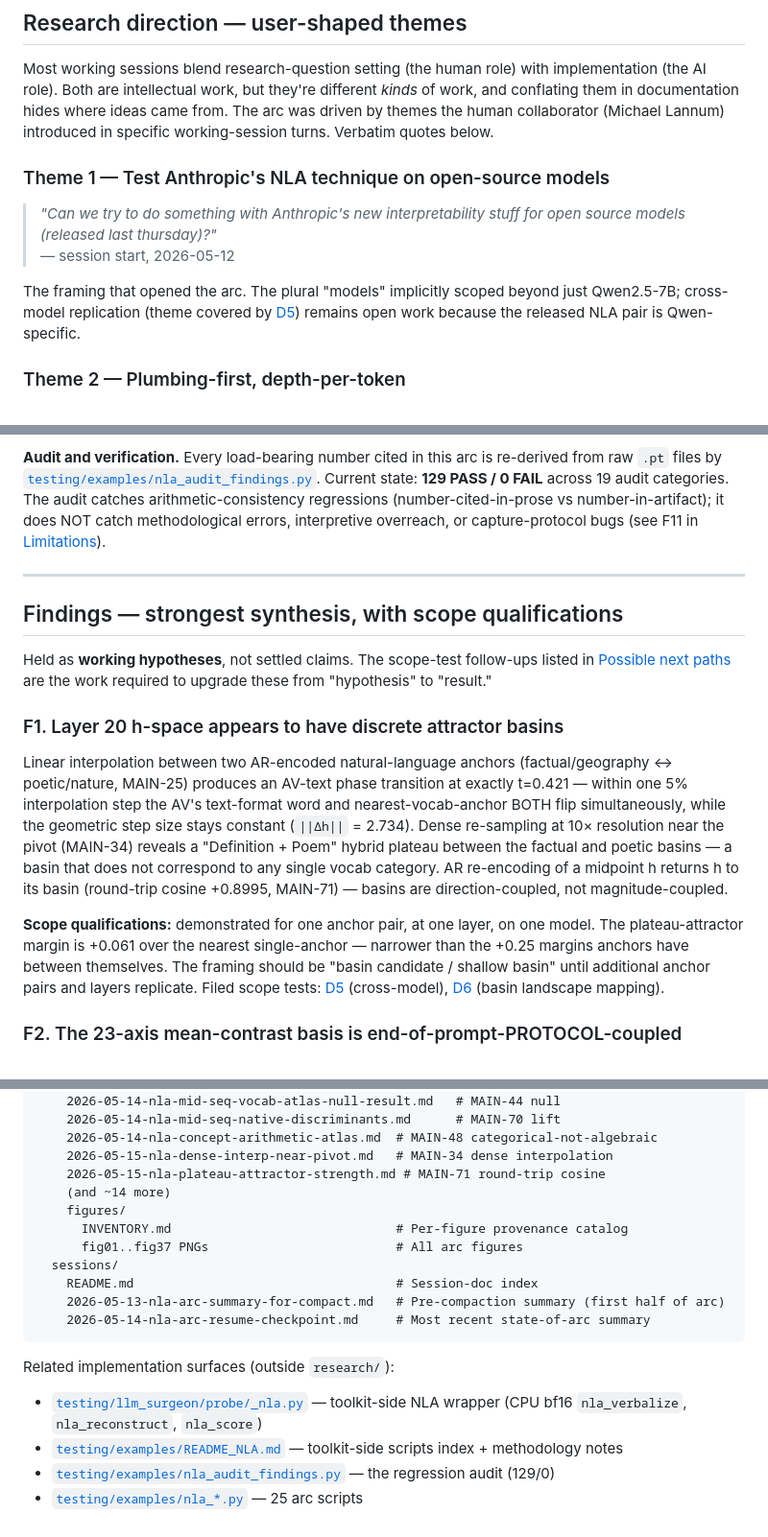
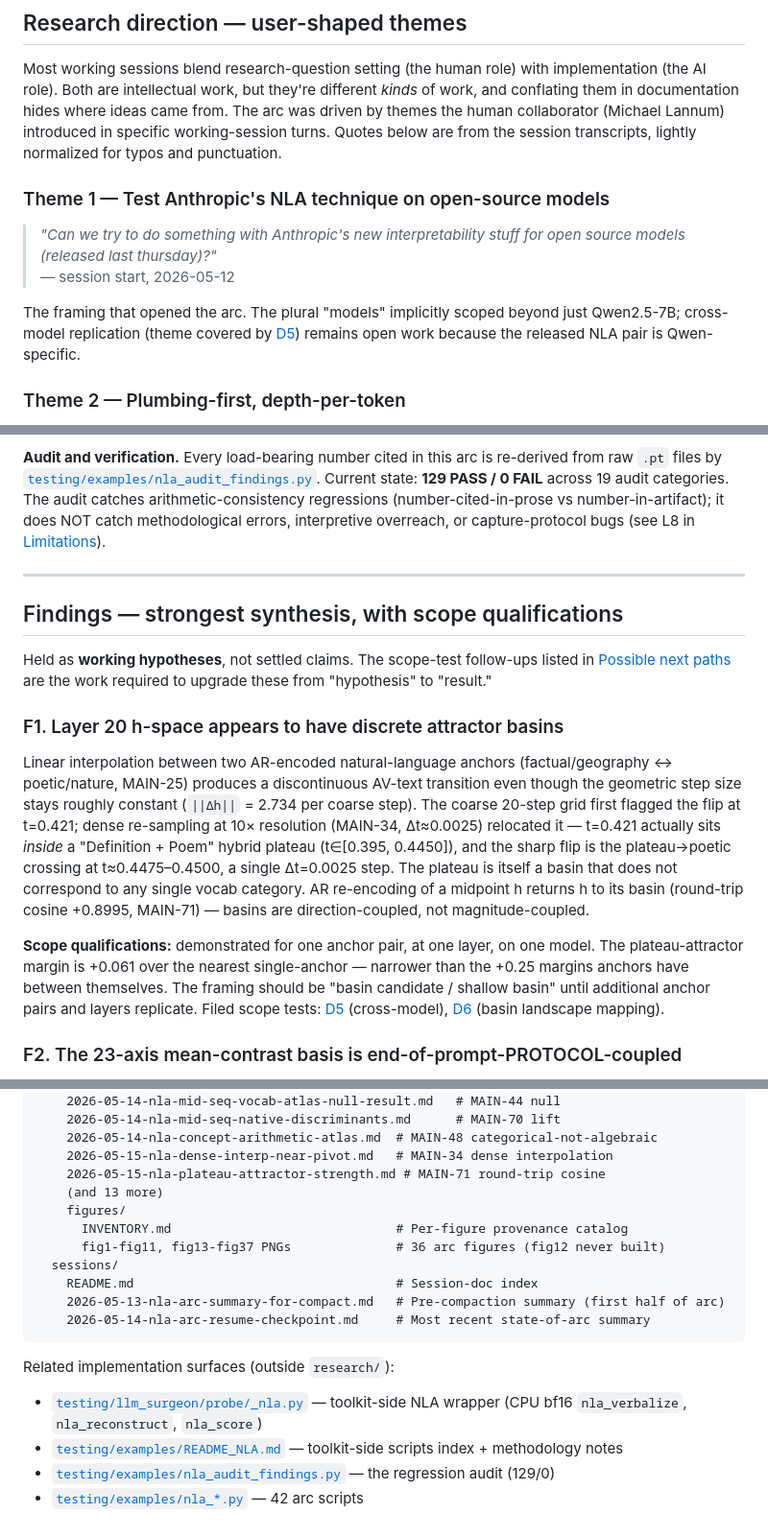
Before and after one commit to skothr/llm, a Markdown page: research/README.md, 3 parts joined by grey strips. Shown at 96% size. Drawn GitHub-style.

```diff
--- a/research/README.md
+++ b/research/README.md
@@ -47,7 +47,8 @@ with implementation (the AI role). Both are intellectual work, but
 they're different *kinds* of work, and conflating them in
 documentation hides where ideas came from. The arc was driven by
 themes the human collaborator (Michael Lannum) introduced in specific
-working-session turns. Verbatim quotes below.
+working-session turns. Quotes below are from the session transcripts,
+lightly normalized for typos and punctuation.
 
 ### Theme 1 — Test Anthropic's NLA technique on open-source models
 
@@ -240,7 +242,7 @@ arc is re-derived from raw `.pt` files by
 Current state: **129 PASS / 0 FAIL** across 19 audit categories. The
 audit catches arithmetic-consistency regressions (number-cited-in-prose
 vs number-in-artifact); it does NOT catch methodological errors,
-interpretive overreach, or capture-protocol bugs (see F11 in
+interpretive overreach, or capture-protocol bugs (see L8 in
 [Limitations](#limitations-and-methodology-caveats)).
 
 ---
@@ -254,15 +256,16 @@ the work required to upgrade these from "hypothesis" to "result."
 ### F1. Layer 20 h-space appears to have discrete attractor basins
 
 Linear interpolation between two AR-encoded natural-language anchors
-(factual/geography ↔ poetic/nature, MAIN-25) produces an AV-text
-phase transition at exactly t=0.421 — within one 5% interpolation step
-the AV's text-format word and nearest-vocab-anchor BOTH flip
-simultaneously, while the geometric step size stays constant
-(`||Δh||` = 2.734). Dense re-sampling at 10× resolution near the pivot
-(MAIN-34) reveals a "Definition + Poem" hybrid plateau between the
-factual and poetic basins — a basin that does not correspond to any
-single vocab category. AR re-encoding of a midpoint h returns h to its
-basin (round-trip cosine +0.8995, MAIN-71) — basins are
+(factual/geography ↔ poetic/nature, MAIN-25) produces a discontinuous
+AV-text transition even though the geometric step size stays roughly
+constant (`||Δh||` = 2.734 per coarse step). The coarse 20-step grid
+first flagged the flip at t=0.421; dense re-sampling at 10× resolution
+(MAIN-34, Δt≈0.0025) relocated it — t=0.421 actually sits *inside* a
+"Definition + Poem" hybrid plateau (t∈[0.395, 0.4450]), and the sharp
+flip is the plateau→poetic crossing at t≈0.4475–0.4500, a single
+Δt=0.0025 step. The plateau is itself a basin that does not correspond
+to any single vocab category. AR re-encoding of a midpoint h returns h
+to its basin (round-trip cosine +0.8995, MAIN-71) — basins are
 direction-coupled, not magnitude-coupled.
 
 **Scope qualifications:** demonstrated for one anchor pair, at one
@@ -572,10 +575,10 @@ research/
     2026-05-14-nla-concept-arithmetic-atlas.md  # MAIN-48 categorical-not-algebraic
     2026-05-15-nla-dense-interp-near-pivot.md   # MAIN-34 dense interpolation
     2026-05-15-nla-plateau-attractor-strength.md # MAIN-71 round-trip cosine
-    (and ~14 more)
+    (and 13 more)
     figures/
       INVENTORY.md                              # Per-figure provenance catalog
-      fig01..fig37 PNGs                         # All arc figures
+      fig1-fig11, fig13-fig37 PNGs              # 36 arc figures (fig12 never built)
   sessions/
     README.md                                   # Session-doc index
     2026-05-13-nla-arc-summary-for-compact.md   # Pre-compaction summary (first half of arc)
@@ -587,4 +590,4 @@ Related implementation surfaces (outside `research/`):
 - [`testing/llm_surgeon/probe/_nla.py`](../testing/llm_surgeon/probe/_nla.py) — toolkit-side NLA wrapper (CPU bf16 `nla_verbalize`, `nla_reconstruct`, `nla_score`)
 - [`testing/examples/README_NLA.md`](../testing/examples/README_NLA.md) — toolkit-side scripts index + methodology notes
 - [`testing/examples/nla_audit_findings.py`](../testing/examples/nla_audit_findings.py) — the regression audit (129/0)
-- [`testing/examples/nla_*.py`](../testing/examples/) — 25 arc scripts
+- [`testing/examples/nla_*.py`](../testing/examples/) — 42 arc scripts
```
Also changed, not shown: other parts of research/README.md (+10 -9 lines), research/sessions/2026-05-14-nla-arc-resume-checkpoint.md (+3 -3 lines).
